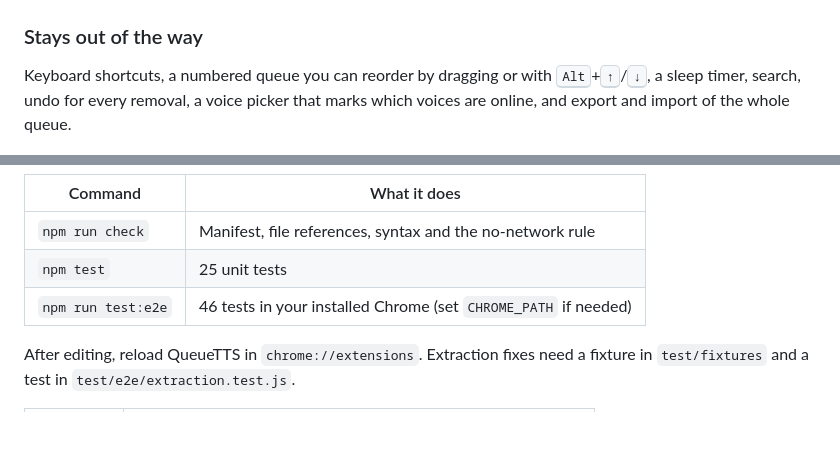
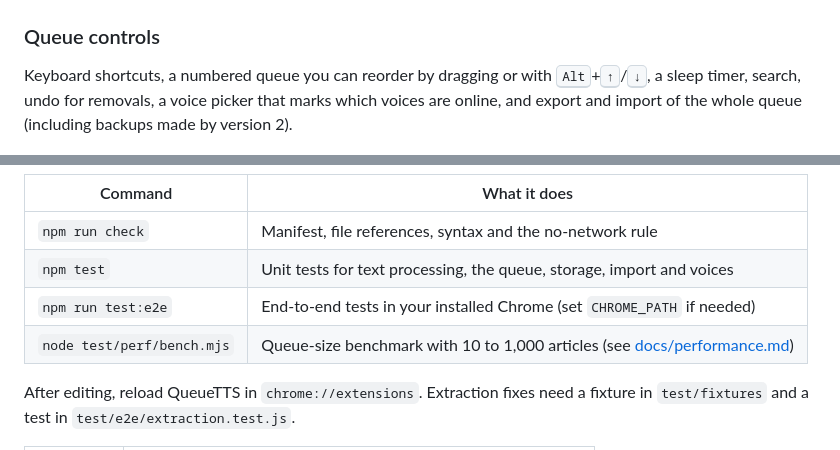
Before and after one commit to Mahan-Imanian/QueueTTS, a Markdown page: README.md, 2 parts joined by grey strips. Drawn GitHub-style; blank space fills up the shorter version.

```diff
--- a/README.md
+++ b/README.md
@@ -46,9 +46,9 @@ The side panel shows the sentence being read with the current word underlined, a
   <img alt="Read-along mode in the dark theme: the whole article under a compact player, with the sentence being read highlighted and the current word underlined" src=".github/assets/f-readalong.png" width="49%">
 </p>
 
-### Stays out of the way
+### Queue controls
 
-Keyboard shortcuts, a numbered queue you can reorder by dragging or with <kbd>Alt</kbd>+<kbd>↑</kbd>/<kbd>↓</kbd>, a sleep timer, search, undo for every removal, a voice picker that marks which voices are online, and export and import of the whole queue.
+Keyboard shortcuts, a numbered queue you can reorder by dragging or with <kbd>Alt</kbd>+<kbd>↑</kbd>/<kbd>↓</kbd>, a sleep timer, search, undo for removals, a voice picker that marks which voices are online, and export and import of the whole queue (including backups made by version 2).
 
 <p align="center">
   <img alt="The Up next queue: four numbered articles with site names and listening times, a drag handle and play button on the hovered row, and a progress bar on a partly listened article" src=".github/assets/f-queue.png" width="49%">
@@ -163,8 +170,9 @@ npm run test:e2e
 | Command | What it does |
 | --- | --- |
 | `npm run check` | Manifest, file references, syntax and the no-network rule |
-| `npm test` | 25 unit tests |
-| `npm run test:e2e` | 46 tests in your installed Chrome (set `CHROME_PATH` if needed) |
+| `npm test` | Unit tests for text processing, the queue, storage, import and voices |
+| `npm run test:e2e` | End-to-end tests in your installed Chrome (set `CHROME_PATH` if needed) |
+| `node test/perf/bench.mjs` | Queue-size benchmark with 10 to 1,000 articles (see [docs/performance.md](docs/performance.md)) |
 
 After editing, reload QueueTTS in `chrome://extensions`. Extraction fixes need a fixture in `test/fixtures` and a test in `test/e2e/extraction.test.js`.
 
```
Also changed, not shown: other parts of README.md (+14 -7 lines), CHANGELOG.md (+26 -6 lines).
